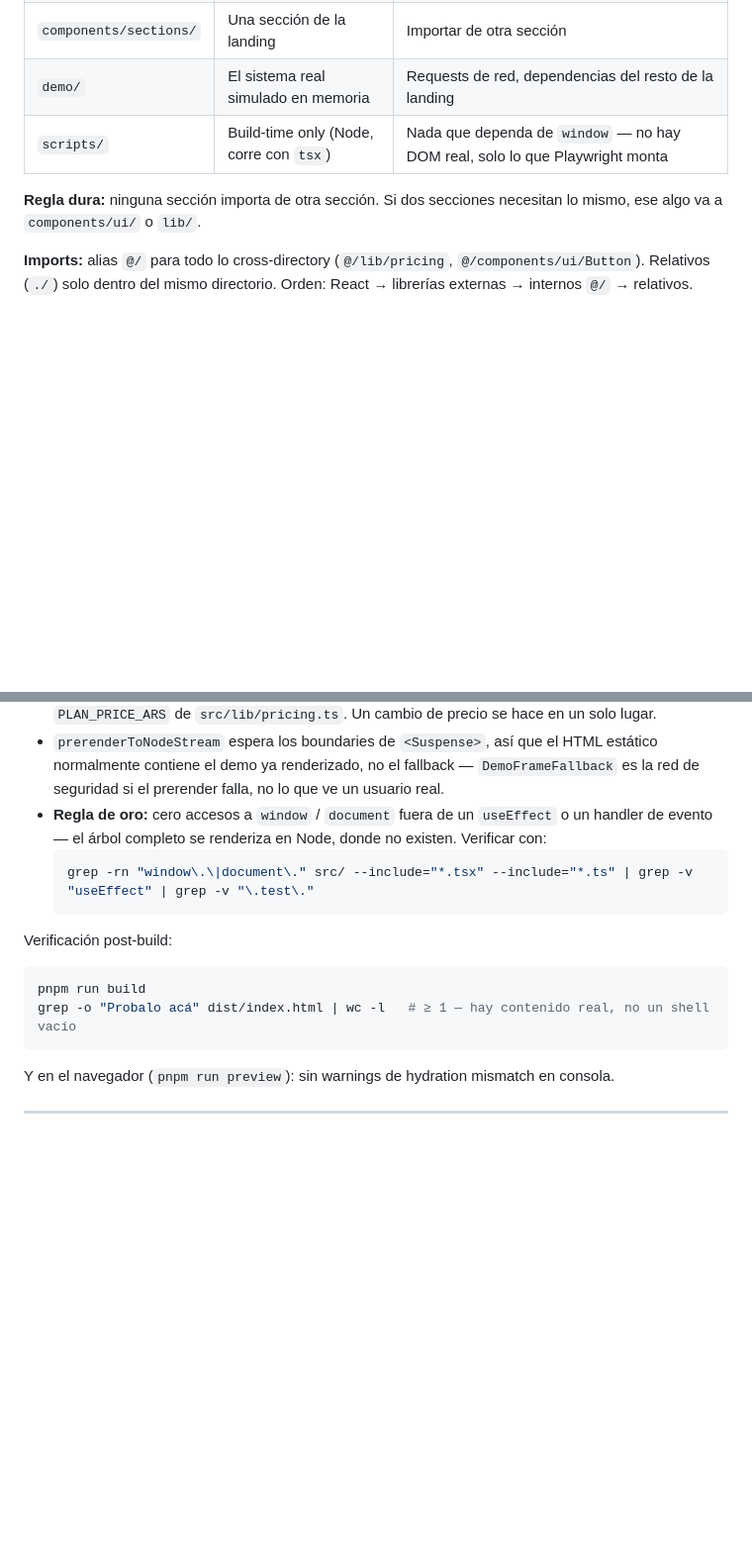
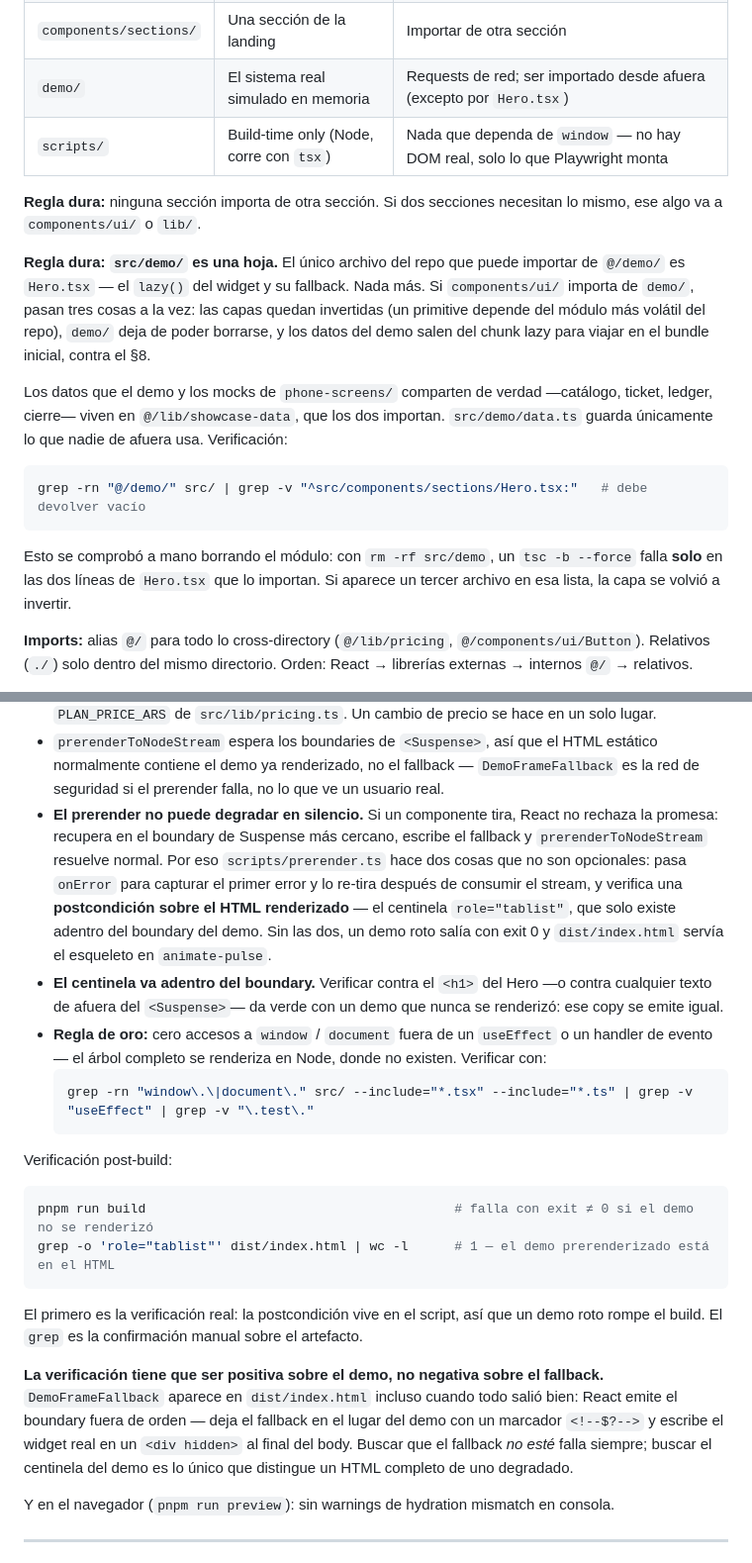
Before and after one commit to nrotsen/buen-inventario-landingpage, a Markdown page: docs/reference/STANDARDS.md, 2 parts joined by grey strips. Shown at 99% size. Rendered like a GitHub page; blank space fills up the shorter version.

Commit message:
docs(landing): STANDARDS describe el código real, no el spec
- §0: el grep de honestidad solo buscaba cifras y daba verde con "hoy lo usan
  también ferreterías, papeleras y kioscos" viva en el copy. Suma las formas
  indirectas (lo usan / usan también / comerciantes / cientos / miles de /
  confían) y descarta líneas de comentario, que no son copy.
- §2: la promesa de que `src/demo/` es autocontenido pasa a ser una regla dura
  con su verificación, ahora que el código la cumple.
- §10: el grep documentado apuntaba a "Probalo acá", que está en el `<h1>`,
  fuera del boundary de Suspense: daba 1 con un demo que nunca se renderizó.
  Pasa al centinela de adentro del boundary. La verificación negativa sobre el
  fallback tampoco sirve: React lo emite igual por el orden del streaming.

Co-Authored-By: Claude Opus 5 (1M context) <noreply@anthropic.com>

````diff
--- a/docs/reference/STANDARDS.md
+++ b/docs/reference/STANDARDS.md
@@ -110,11 +123,32 @@ scripts/
 | `lib/` | Funciones puras, formateo, constantes | JSX, side effects, `window`/`document` |
 | `components/ui/` | Primitives visuales reusables | Lógica de negocio, conocer una sección específica |
 | `components/sections/` | Una sección de la landing | Importar de otra sección |
-| `demo/` | El sistema real simulado en memoria | Requests de red, dependencias del resto de la landing |
+| `demo/` | El sistema real simulado en memoria | Requests de red; ser importado desde afuera (excepto por `Hero.tsx`) |
 | `scripts/` | Build-time only (Node, corre con `tsx`) | Nada que dependa de `window` — no hay DOM real, solo lo que Playwright monta |
 
 **Regla dura:** ninguna sección importa de otra sección. Si dos secciones
 necesitan lo mismo, ese algo va a `components/ui/` o `lib/`.
+
+**Regla dura: `src/demo/` es una hoja.** El único archivo del repo que puede
+importar de `@/demo/` es `Hero.tsx` — el `lazy()` del widget y su fallback.
+Nada más. Si `components/ui/` importa de `demo/`, pasan tres cosas a la vez:
+las capas quedan invertidas (un primitive depende del módulo más volátil del
+repo), `demo/` deja de poder borrarse, y los datos del demo salen del chunk
+lazy para viajar en el bundle inicial, contra el §8.
+
+Los datos que el demo y los mocks de `phone-screens/` comparten de verdad
+—catálogo, ticket, ledger, cierre— viven en `@/lib/showcase-data`, que los
+dos importan. `src/demo/data.ts` guarda únicamente lo que nadie de afuera
+usa. Verificación:
+
+```bash
+grep -rn "@/demo/" src/ | grep -v "^src/components/sections/Hero.tsx:"   # debe devolver vacío
+```
+
+Esto se comprobó a mano borrando el módulo: con `rm -rf src/demo`, un
+`tsc -b --force` falla **solo** en las dos líneas de `Hero.tsx` que lo
+importan. Si aparece un tercer archivo en esa lista, la capa se volvió a
+invertir.
 
 **Imports:** alias `@/` para todo lo cross-directory (`@/lib/pricing`,
 `@/components/ui/Button`). Relativos (`./`) solo dentro del mismo
@@ -308,6 +342,18 @@ tsc -b && vite build && vite build --ssr src/entry-server.tsx --outDir dist-ssr
   HTML estático normalmente contiene el demo ya renderizado, no el
   fallback — `DemoFrameFallback` es la red de seguridad si el prerender
   falla, no lo que ve un usuario real.
+- **El prerender no puede degradar en silencio.** Si un componente tira,
+  React no rechaza la promesa: recupera en el boundary de Suspense más
+  cercano, escribe el fallback y `prerenderToNodeStream` resuelve normal.
+  Por eso `scripts/prerender.ts` hace dos cosas que no son opcionales:
+  pasa `onError` para capturar el primer error y lo re-tira después de
+  consumir el stream, y verifica una **postcondición sobre el HTML
+  renderizado** — el centinela `role="tablist"`, que solo existe adentro
+  del boundary del demo. Sin las dos, un demo roto salía con exit 0 y
+  `dist/index.html` servía el esqueleto en `animate-pulse`.
+- **El centinela va adentro del boundary.** Verificar contra el `<h1>` del
+  Hero —o contra cualquier texto de afuera del `<Suspense>`— da verde con un
+  demo que nunca se renderizó: ese copy se emite igual.
 - **Regla de oro:** cero accesos a `window` / `document` fuera de un
   `useEffect` o un handler de evento — el árbol completo se renderiza en
   Node, donde no existen. Verificar con:
@@ -318,9 +364,21 @@ tsc -b && vite build && vite build --ssr src/entry-server.tsx --outDir dist-ssr
 Verificación post-build:
 
 ```bash
-pnpm run build
-grep -o "Probalo acá" dist/index.html | wc -l   # ≥ 1 — hay contenido real, no un shell vacío
+pnpm run build                                        # falla con exit ≠ 0 si el demo no se renderizó
+grep -o 'role="tablist"' dist/index.html | wc -l      # 1 — el demo prerenderizado está en el HTML
 ```
+
+El primero es la verificación real: la postcondición vive en el script, así
+que un demo roto rompe el build. El `grep` es la confirmación manual sobre
+el artefacto.
+
+**La verificación tiene que ser positiva sobre el demo, no negativa sobre el
+fallback.** `DemoFrameFallback` aparece en `dist/index.html` incluso cuando
+todo salió bien: React emite el boundary fuera de orden — deja el fallback
+en el lugar del demo con un marcador `<!--$?-->` y escribe el widget real en
+un `<div hidden>` al final del body. Buscar que el fallback *no esté* falla
+siempre; buscar el centinela del demo es lo único que distingue un HTML
+completo de uno degradado.
 
 Y en el navegador (`pnpm run preview`): sin warnings de hydration mismatch
 en consola.
````
Also changed, not shown: other parts of docs/reference/STANDARDS.md (+18 -5 lines).
